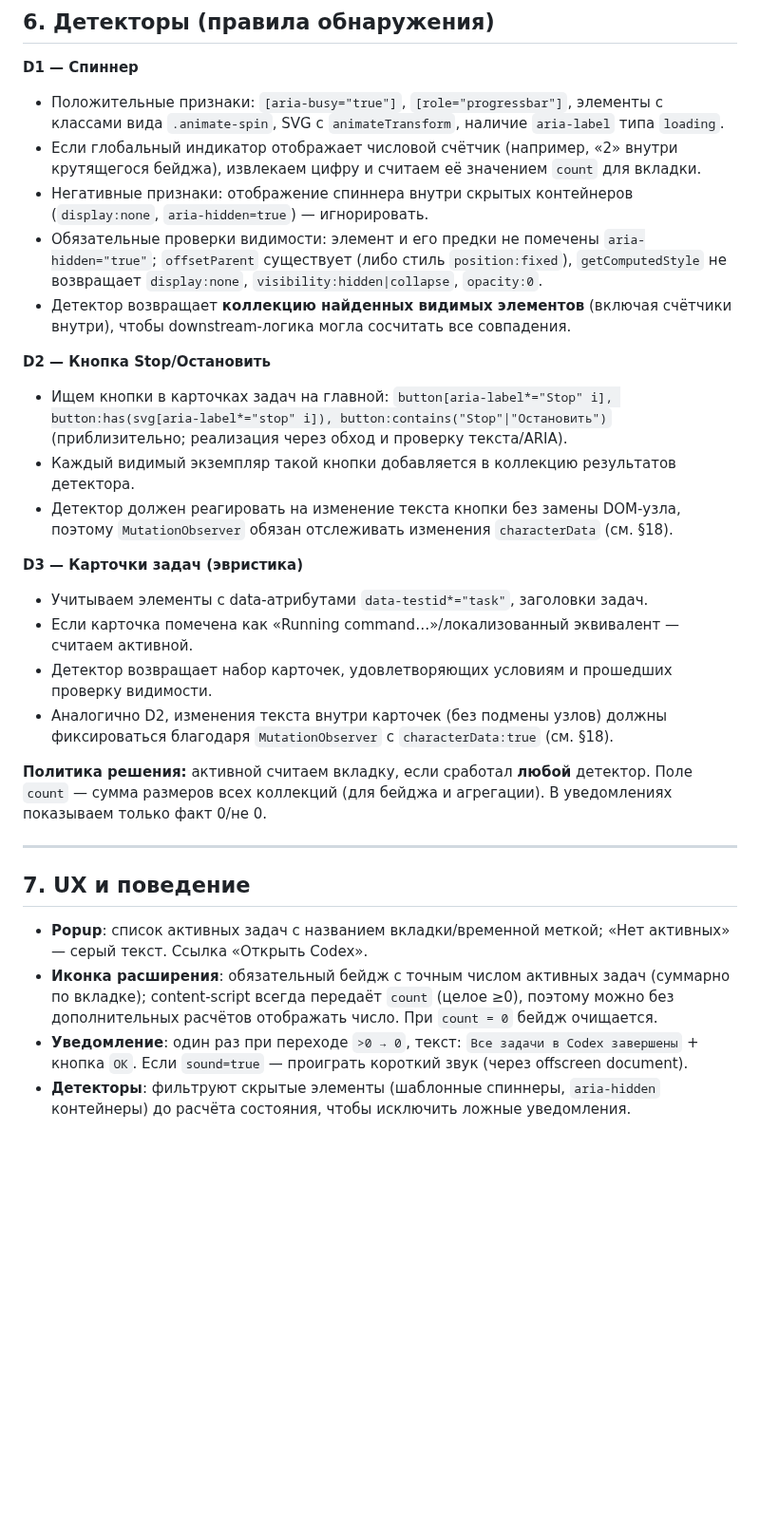
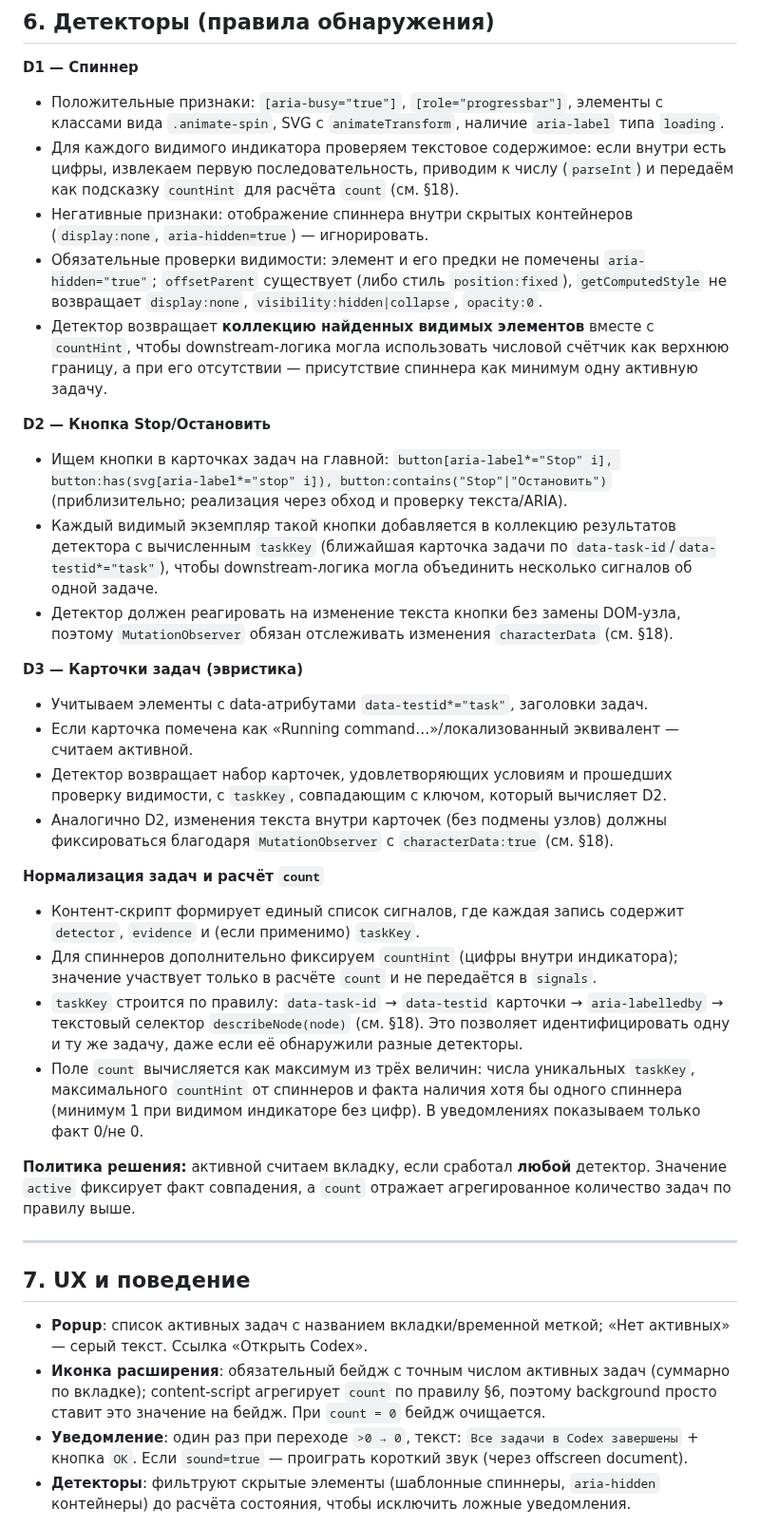
Before and after one commit to nicelight/Codexex, a Markdown page: docs/brief.md, the part around one of its changes. Shown at 95% size. Drawn GitHub-style; blank space fills up the shorter version.

```diff
--- a/docs/brief.md
+++ b/docs/brief.md
@@ -164,32 +168,39 @@
 **D1 — Спиннер**
 
 * Положительные признаки: `[aria-busy="true"]`, `[role="progressbar"]`, элементы с классами вида `.animate-spin`, SVG с `animateTransform`, наличие `aria-label` типа `loading`.
-* Если глобальный индикатор отображает числовой счётчик (например, «2» внутри крутящегося бейджа), извлекаем цифру и считаем её значением `count` для вкладки.
+* Для каждого видимого индикатора проверяем текстовое содержимое: если внутри есть цифры, извлекаем первую последовательность, приводим к числу (`parseInt`) и передаём как подсказку `countHint` для расчёта `count` (см. §18).
 * Негативные признаки: отображение спиннера внутри скрытых контейнеров (`display:none`, `aria-hidden=true`) — игнорировать.
 * Обязательные проверки видимости: элемент и его предки не помечены `aria-hidden="true"`; `offsetParent` существует (либо стиль `position:fixed`), `getComputedStyle` не возвращает `display:none`, `visibility:hidden|collapse`, `opacity:0`.
-* Детектор возвращает **коллекцию найденных видимых элементов** (включая счётчики внутри), чтобы downstream‑логика могла сосчитать все совпадения.
+* Детектор возвращает **коллекцию найденных видимых элементов** вместе с `countHint`, чтобы downstream‑логика могла использовать числовой счётчик как верхнюю границу, а при его отсутствии — присутствие спиннера как минимум одну активную задачу.
 
 **D2 — Кнопка Stop/Остановить**
 
 * Ищем кнопки в карточках задач на главной: `button[aria-label*="Stop" i], button:has(svg[aria-label*="stop" i]), button:contains("Stop"|"Остановить")` (приблизительно; реализация через обход и проверку текста/ARIA).
-* Каждый видимый экземпляр такой кнопки добавляется в коллекцию результатов детектора.
+* Каждый видимый экземпляр такой кнопки добавляется в коллекцию результатов детектора с вычисленным `taskKey` (ближайшая карточка задачи по `data-task-id`/`data-testid*="task"`), чтобы downstream‑логика могла объединить несколько сигналов об одной задаче.
 * Детектор должен реагировать на изменение текста кнопки без замены DOM-узла, поэтому `MutationObserver` обязан отслеживать изменения `characterData` (см. §18).
 
 **D3 — Карточки задач (эвристика)**
 
 * Учитываем элементы с data‑атрибутами `data-testid*="task"`, заголовки задач.
 * Если карточка помечена как «Running command…»/локализованный эквивалент — считаем активной.
-* Детектор возвращает набор карточек, удовлетворяющих условиям и прошедших проверку видимости.
+* Детектор возвращает набор карточек, удовлетворяющих условиям и прошедших проверку видимости, с `taskKey`, совпадающим с ключом, который вычисляет D2.
 * Аналогично D2, изменения текста внутри карточек (без подмены узлов) должны фиксироваться благодаря `MutationObserver` с `characterData:true` (см. §18).
 
-**Политика решения:** активной считаем вкладку, если сработал **любой** детектор. Поле `count` — сумма размеров всех коллекций (для бейджа и агрегации). В уведомлениях показываем только факт 0/не 0.
+**Нормализация задач и расчёт `count`**
+
+* Контент-скрипт формирует единый список сигналов, где каждая запись содержит `detector`, `evidence` и (если применимо) `taskKey`.
+* Для спиннеров дополнительно фиксируем `countHint` (цифры внутри индикатора); значение участвует только в расчёте `count` и не передаётся в `signals`.
+* `taskKey` строится по правилу: `data-task-id` → `data-testid` карточки → `aria-labelledby` → текстовый селектор `describeNode(node)` (см. §18). Это позволяет идентифицировать одну и ту же задачу, даже если её обнаружили разные детекторы.
+* Поле `count` вычисляется как максимум из трёх величин: числа уникальных `taskKey`, максимального `countHint` от спиннеров и факта наличия хотя бы одного спиннера (минимум 1 при видимом индикаторе без цифр). В уведомлениях показываем только факт 0/не 0.
+
+**Политика решения:** активной считаем вкладку, если сработал **любой** детектор. Значение `active` фиксирует факт совпадения, а `count` отражает агрегированное количество задач по правилу выше.
 
 ---
 
 ## 7. UX и поведение
 
 * **Popup**: список активных задач с названием вкладки/временной меткой; «Нет активных» — серый текст. Ссылка «Открыть Codex».
-* **Иконка расширения**: обязательный бейдж с точным числом активных задач (суммарно по вкладке); content‑script всегда передаёт `count` (целое ≥0), поэтому можно без дополнительных расчётов отображать число. При `count = 0` бейдж очищается.
+* **Иконка расширения**: обязательный бейдж с точным числом активных задач (суммарно по вкладке); content‑script агрегирует `count` по правилу §6, поэтому background просто ставит это значение на бейдж. При `count = 0` бейдж очищается.
 * **Уведомление**: один раз при переходе `>0 → 0`, текст: `Все задачи в Codex завершены` + кнопка `ОК`. Если `sound=true` — проиграть короткий звук (через offscreen document).
 * **Детекторы**: фильтруют скрытые элементы (шаблонные спиннеры, `aria-hidden` контейнеры) до расчёта состояния, чтобы исключить ложные уведомления.
 
```
Also changed, not shown: other parts of docs/brief.md (+71 -14 lines).
